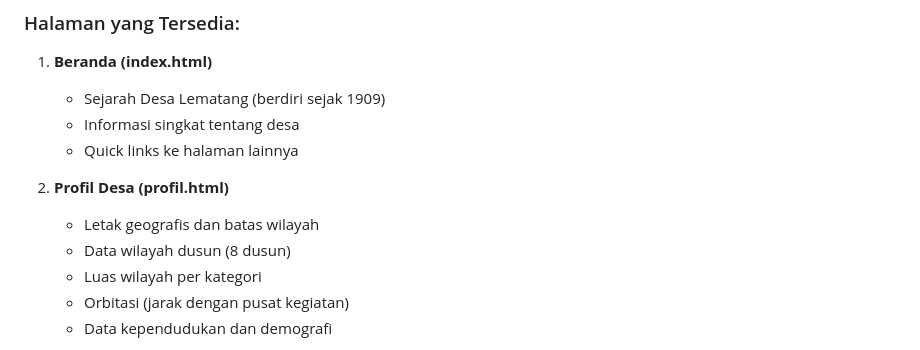
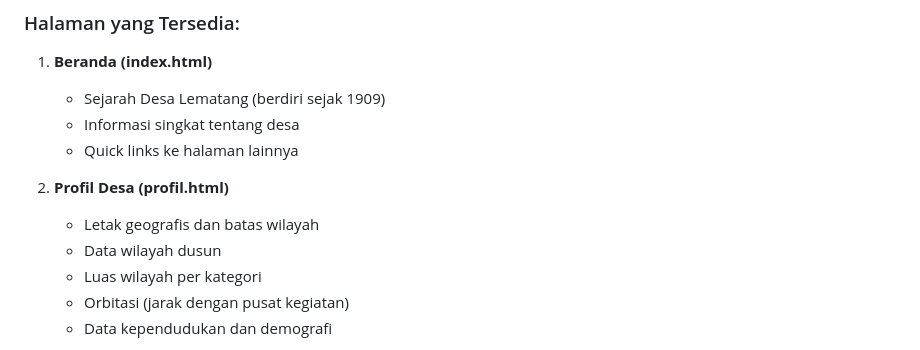
Before and after one commit to dhitoary/Digitalisasi-Lematang, a Markdown page: README.md, the part around the change. GitHub-like rendering.

Commit message:
Remove redundant text in README.md

```diff
--- a/README.md
+++ b/README.md
@@ -12,7 +12,7 @@ Website profil resmi Kelurahan Lematang, Kecamatan Tanjung Bintang, Kabupaten La
 
 2. **Profil Desa (profil.html)**
    - Letak geografis dan batas wilayah
-   - Data wilayah dusun (8 dusun)
+   - Data wilayah dusun
    - Luas wilayah per kategori
    - Orbitasi (jarak dengan pusat kegiatan)
    - Data kependudukan dan demografi
```
